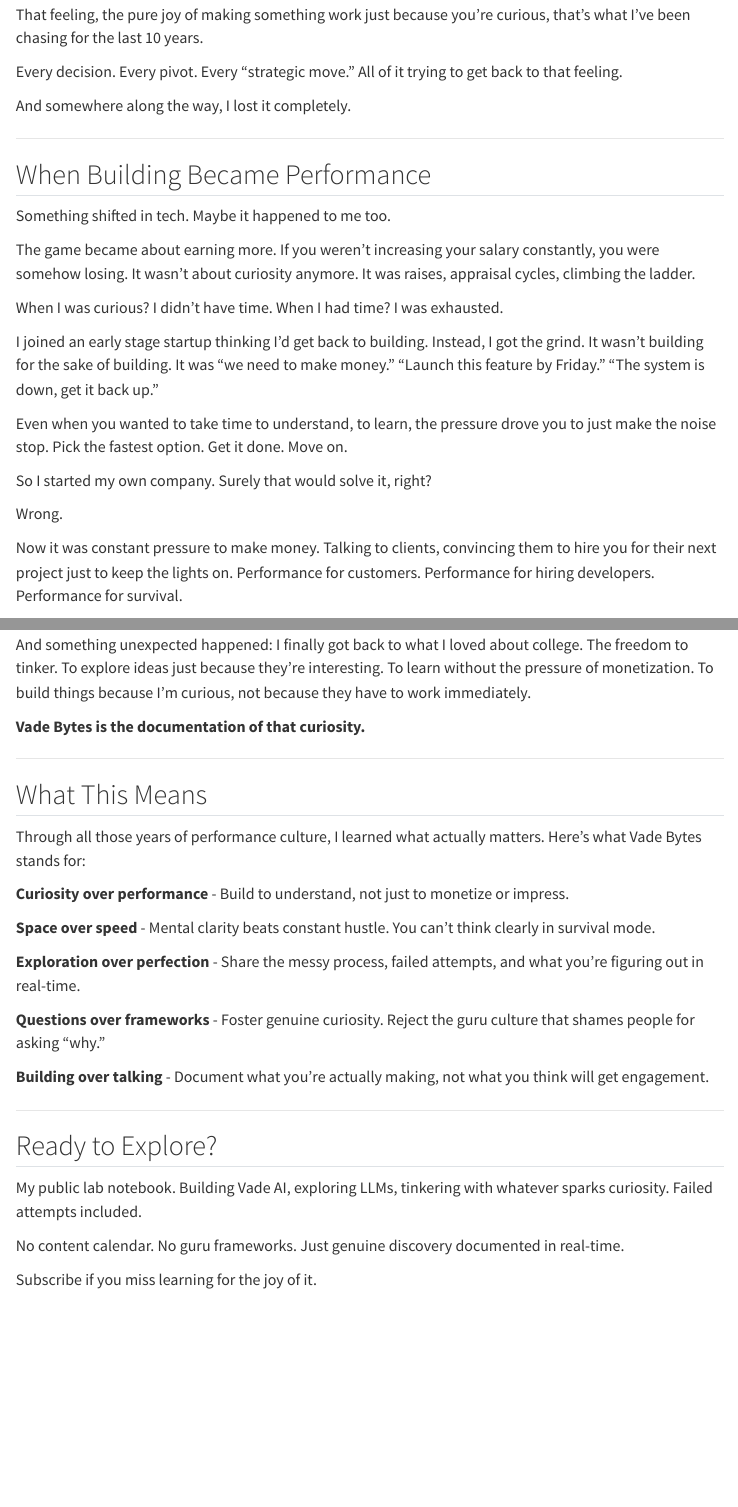
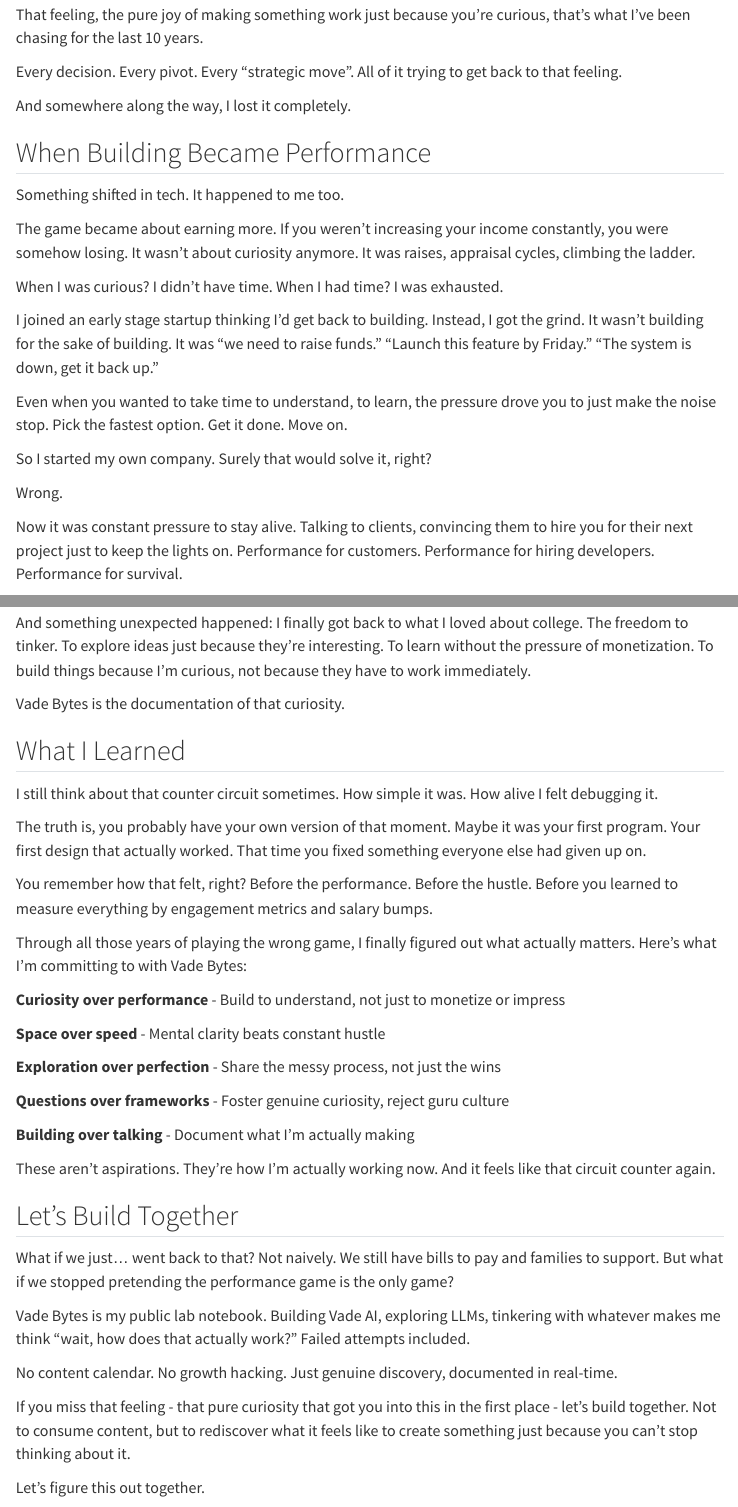
Before and after one commit to vade-ai/bytes, a Quarto document (site/index.qmd): the page in a window 1100 px wide, from 1190 px down, and a second part further down, joined at a grey line. Rendered offline with R 4.5, knitr and Pandoc in place of Quarto, with nearby package versions; menus at the side of the page are left out.

Commit message:
content: update manifesto with expanded journey and learnings sections

```diff
--- a/site/index.qmd
+++ b/site/index.qmd
@@ -25,21 +25,19 @@
 
 That feeling, the pure joy of making something work just because you're curious, that's what I've been chasing for the last 10 years.
 
-Every decision. Every pivot. Every "strategic move." All of it trying to get back to that feeling.
+Every decision. Every pivot. Every "strategic move". All of it trying to get back to that feeling.
 
 And somewhere along the way, I lost it completely.
 
----
-
 ## When Building Became Performance
 
-Something shifted in tech. Maybe it happened to me too.
+Something shifted in tech. It happened to me too.
 
-The game became about earning more. If you weren't increasing your salary constantly, you were somehow losing. It wasn't about curiosity anymore. It was raises, appraisal cycles, climbing the ladder.
+The game became about earning more. If you weren't increasing your income constantly, you were somehow losing. It wasn't about curiosity anymore. It was raises, appraisal cycles, climbing the ladder.
 
 When I was curious? I didn't have time. When I had time? I was exhausted.
 
-I joined an early stage startup thinking I'd get back to building. Instead, I got the grind. It wasn't building for the sake of building. It was "we need to make money." "Launch this feature by Friday." "The system is down, get it back up."
+I joined an early stage startup thinking I'd get back to building. Instead, I got the grind. It wasn't building for the sake of building. It was "we need to raise funds." "Launch this feature by Friday." "The system is down, get it back up."
 
 Even when you wanted to take time to understand, to learn, the pressure drove you to just make the noise stop. Pick the fastest option. Get it done. Move on.
 
@@ -47,9 +45,9 @@
 
 Wrong.
 
-Now it was constant pressure to make money. Talking to clients, convincing them to hire you for their next project just to keep the lights on. Performance for customers. Performance for hiring developers. Performance for survival.
+Now it was constant pressure to stay alive. Talking to clients, convincing them to hire you for their next project just to keep the lights on. Performance for customers. Performance for hiring developers. Performance for survival.
 
-And somewhere in there, technical writing shifted too. You used to share what you learned. Document your journey. It felt genuine because someone built something real and shared the unfiltered process.
+And somewhere in there, tech internet shifted too. You used to share what you learned. Document your journey. It felt genuine because someone built something real and shared the unfiltered process.
 
 Then something changed. Fake MRR screenshots. Engagement bait. People gaming algorithms instead of building real things.
 
@@ -99,33 +95,41 @@
 
 And something unexpected happened: I finally got back to what I loved about college. The freedom to tinker. To explore ideas just because they're interesting. To learn without the pressure of monetization. To build things because I'm curious, not because they have to work immediately.
 
-**Vade Bytes is the documentation of that curiosity.**
+Vade Bytes is the documentation of that curiosity.
 
----
+## What I Learned
 
-## What This Means
+I still think about that counter circuit sometimes. How simple it was. How alive I felt debugging it.
 
-Through all those years of performance culture, I learned what actually matters. Here's what Vade Bytes stands for:
+The truth is, you probably have your own version of that moment. Maybe it was your first program. Your first design that actually worked. That time you fixed something everyone else had given up on.
 
-**Curiosity over performance** - Build to understand, not just to monetize or impress.
+You remember how that felt, right? Before the performance. Before the hustle. Before you learned to measure everything by engagement metrics and salary bumps.
 
-**Space over speed** - Mental clarity beats constant hustle. You can't think clearly in survival mode.
+Through all those years of playing the wrong game, I finally figured out what actually matters. Here's what I'm committing to with Vade Bytes:
 
-**Exploration over perfection** - Share the messy process, failed attempts, and what you're figuring out in real-time.
+**Curiosity over performance** - Build to understand, not just to monetize or impress
 
-**Questions over frameworks** - Foster genuine curiosity. Reject the guru culture that shames people for asking "why."
+**Space over speed** - Mental clarity beats constant hustle
 
-**Building over talking** - Document what you're actually making, not what you think will get engagement.
+**Exploration over perfection** - Share the messy process, not just the wins
 
----
+**Questions over frameworks** - Foster genuine curiosity, reject guru culture
 
-## Ready to Explore?
+**Building over talking** - Document what I'm actually making
 
-My public lab notebook. Building Vade AI, exploring LLMs, tinkering with whatever sparks curiosity. Failed attempts included.
+These aren't aspirations. They're how I'm actually working now. And it feels like that circuit counter again.
 
-No content calendar. No guru frameworks. Just genuine discovery documented in real-time.
+## Let's Build Together
 
-Subscribe if you miss learning for the joy of it.
+What if we just... went back to that? Not naively. We still have bills to pay and families to support. But what if we stopped pretending the performance game is the only game?
+
+Vade Bytes is my public lab notebook. Building Vade AI, exploring LLMs, tinkering with whatever makes me think "wait, how does that actually work?" Failed attempts included.
+
+No content calendar. No growth hacking. Just genuine discovery, documented in real-time.
+
+If you miss that feeling - that pure curiosity that got you into this in the first place - let's build together. Not to consume content, but to rediscover what it feels like to create something just because you can't stop thinking about it.
+
+Let's figure this out together.
 
 <div class="mt-12 pt-8 border-t border-neutral-200 dark:border-neutral-700">
   <a href="/posts.xml" class="inline-flex items-center gap-2 px-6 py-3 bg-[var(--color-rocketfuel-500)] hover:bg-[var(--color-rocketfuel-600)] text-white font-semibold rounded-lg transition-colors duration-200">
```
Also changed, not shown: site/index.qmd (6 more changed lines).
